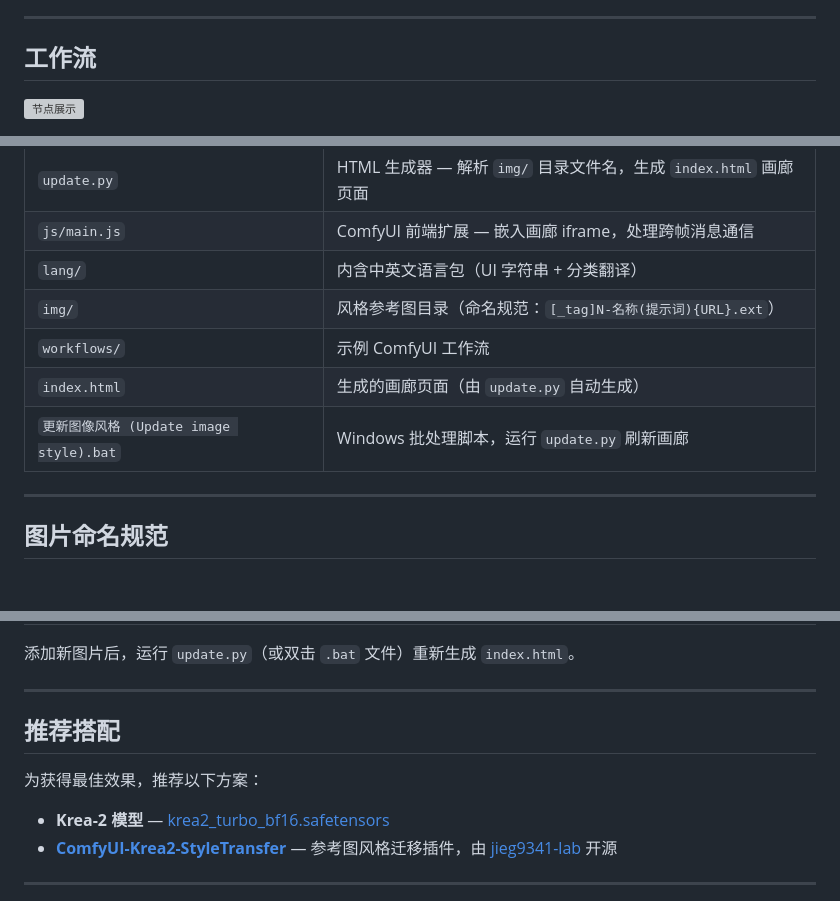
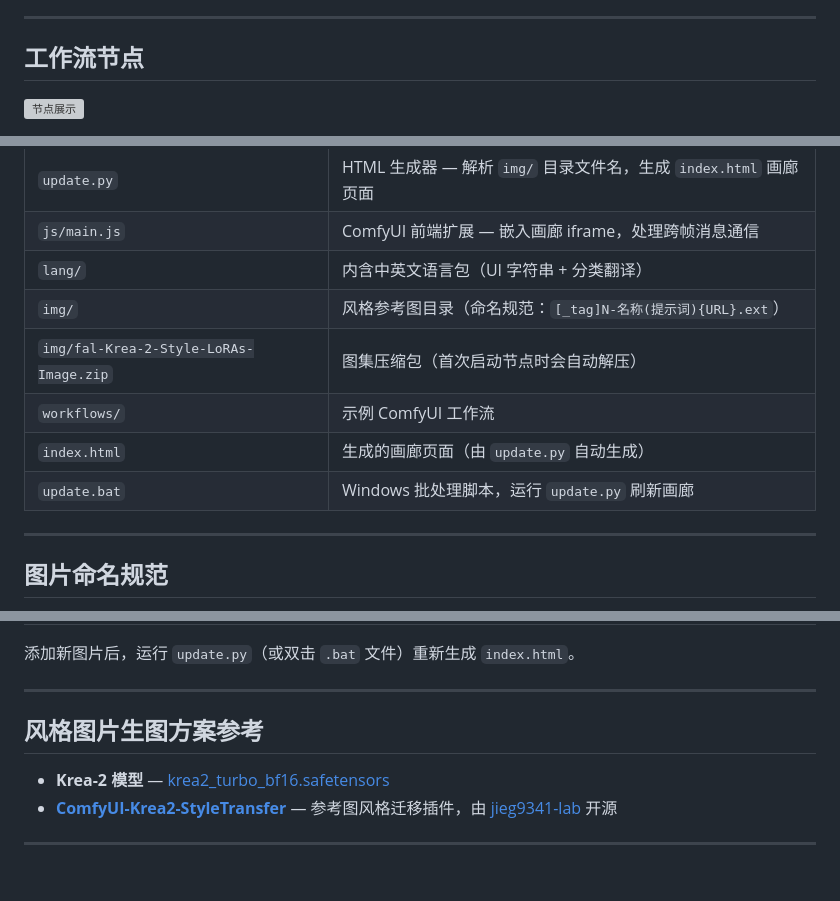
Before and after one commit to freeyaers/ComfyUI-FY-Style, a Markdown page: README_zh.md, 3 parts joined by grey strips. Drawn GitHub-style; blank space fills up the shorter version; grey boxes are pictures that could not be loaded.

```diff
--- a/README_zh.md
+++ b/README_zh.md
@@ -28,5 +28,5 @@
 
 ---
 
-## 工作流
+## 工作流节点
 
@@ -58,9 +68,10 @@
 | `js/main.js` | ComfyUI 前端扩展 — 嵌入画廊 iframe，处理跨帧消息通信 |
 | `lang/` | 内含中英文语言包（UI 字符串 + 分类翻译） |
 | `img/` | 风格参考图目录（命名规范：`[_tag]N-名称(提示词){URL}.ext`） |
+| `img/fal-Krea-2-Style-LoRAs-Image.zip` | 图集压缩包（首次启动节点时会自动解压） |
 | `workflows/` | 示例 ComfyUI 工作流 |
 | `index.html` | 生成的画廊页面（由 `update.py` 自动生成） |
-| `更新图像风格 (Update image style).bat` | Windows 批处理脚本，运行 `update.py` 刷新画廊 |
+| `update.bat` | Windows 批处理脚本，运行 `update.py` 刷新画廊 |
 
 ---
 
@@ -85,9 +96,7 @@
 
 ---
 
-## 推荐搭配
-
-为获得最佳效果，推荐以下方案：
+## 风格图片生图方案参考
 
 - **Krea-2 模型** — [krea2_turbo_bf16.safetensors](https://modelscope.cn/models/krea/Krea-2-Turbo)
 - **[ComfyUI-Krea2-StyleTransfer](https://github.com/jieg9341-lab/ComfyUI-Krea2-StyleTransfer)** — 参考图风格迁移插件，由 [jieg9341-lab](https://github.com/jieg9341-lab) 开源
```
Also changed, not shown: other parts of README_zh.md (+16 -6 lines).
